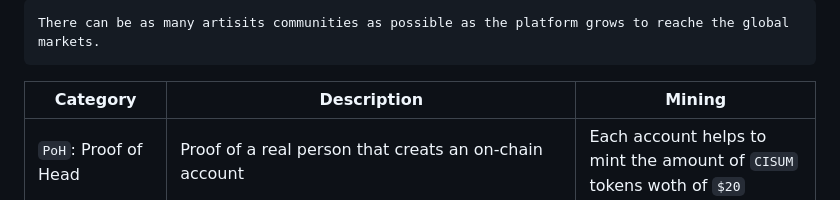
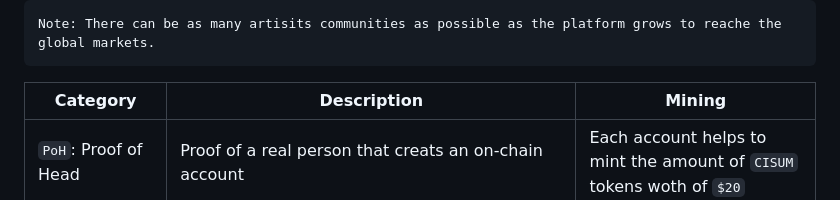
Before and after one commit to cisum-labs/sing.whitepaper, a Markdown page: cisum.whitepaper.md, the part around the change. Rendered like a GitHub page.

Commit message:
add Note

````diff
--- a/cisum.whitepaper.md
+++ b/cisum.whitepaper.md
@@ -54,7 +54,7 @@ Below shows the high-level diagram of interaction flows between artists, fans an
 <img src="./resources/cisum-tokenomics.png" width=600 />
 
 ```
-There can be as many artisits communities as possible as the platform grows to reache the global markets.
+Note: There can be as many artisits communities as possible as the platform grows to reache the global markets.
 ```
 | Category             | Description   | Mining              |
 |----------------------|---------------|----------------------|
````
